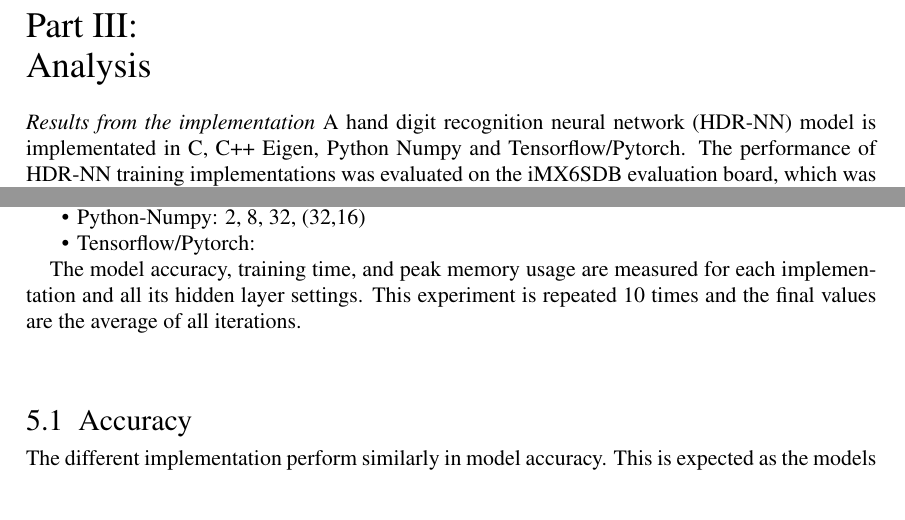
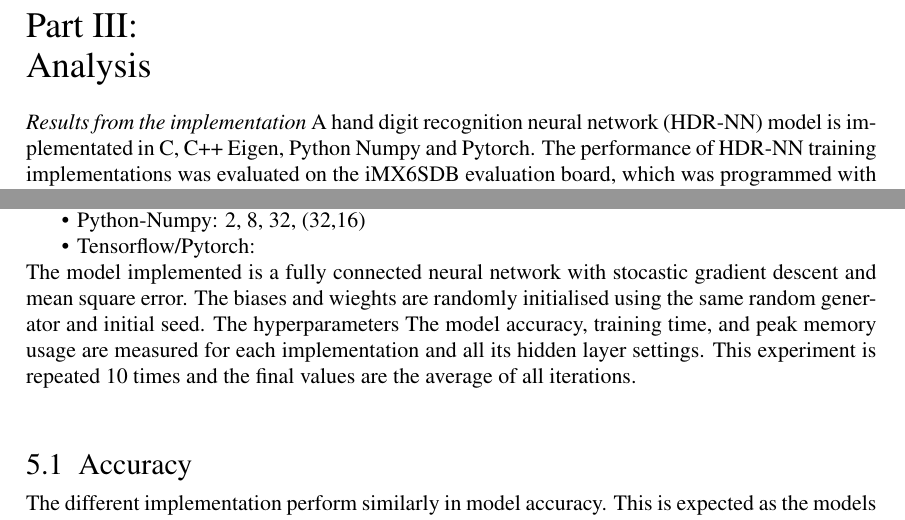
Before and after one commit to DeepakV3295/adnn-ecu-report, a LaTeX thesis (Thesis.tex, which reads Body/Analysis.tex): two parts of pages 15 and 17 of 26, joined at a grey line, cut so that both start at the same text, the shorter picture padded with empty space. Compiled offline with pdfLaTeX.

Commit message:
results ideas added as comments

```diff
--- a/Body/Analysis.tex
+++ b/Body/Analysis.tex
@@ -5,7 +5,7 @@
 %  ii. NN implementations : challenges in developing model & build for target HW
 % iii. Different performance measurements: Training time, Model accuracy, Peak 	%	   memory utilised and memory footprint
 %  iv.
-A hand digit recognition neural network (HDR-NN) model is implementated in C, C++ Eigen, Python Numpy and Tensorflow/Pytorch. The performance of HDR-NN training implementations was evaluated on the iMX6SDB evaluation board, which was programmed with an Embedded Linux built using The Yocto Project. To gauge the effectiveness of the models, we compared model accuracy, execution time, and peak memory usage while altering the number of layers and neurons in each layer. Furthermore, we address the obstacles encountered in developing the NN model and compiling it to operate on the target hardware.
+A hand digit recognition neural network (HDR-NN) model is implementated in C, C++ Eigen, Python Numpy and Pytorch. The performance of HDR-NN training implementations was evaluated on the iMX6SDB evaluation board, which was programmed with an Embedded Linux built using The Yocto Project. To gauge the effectiveness of the models, we compared model accuracy, execution time, and peak memory usage while altering the number of layers and neurons in each layer. Furthermore, we address the obstacles encountered in developing the NN model and compiling it to operate on the target hardware.
 
 %Ideas: 1. Coefficient of variation
 %		2. optimisation flags
@@ -21,8 +21,25 @@ The HDR-NN models implemented in all paradigms have a constant input size of 784
 	\item Python-Numpy: 2, 8, 32, (32,16)
 	\item Tensorflow/Pytorch:
 \end{itemize}
+The model implemented is a fully connected neural network with stocastic gradient descent and mean square error. The biases and wieghts are randomly initialised using the same random generator and initial seed. The hyperparameters
+The model accuracy, training time, and peak memory usage are measured for each implementation and all its hidden layer settings. This experiment is repeated 10 times and the final values are the average of all iterations.
+% feedforward NN with backpropogation for updating gradients
+% dataset mnist
+% epochs = 30;
+% batchSize = 10;
+% eta = 3;
+% sigmoid activation
+% unoptimised code with scope for futher improvement
 
-The model accuracy, training time, and peak memory usage are measured for each implementation and all its hidden layer settings. This experiment is repeated 10 times and the final values are the average of all iterations.
+% hardware Cortex A9 processor with armv7 architecture
+% board supports dual/quad core but implementations use single core to train the models
+% fpu support
+% data structures used by different implementations
+% yocto image with fsl-imx-linux distro, zImage and ext4 file system
+% embedded linux size a average size of 500Mb with core-image-base image recipe.
+
+% perf and GNU time tools for measurements. 10 runs atleast for each configuration of hidden layer size
+
 
 \section{Accuracy}
 The different implementation perform similarly in model accuracy. This is expected as the models have the exact structure and configurations.
```
Also changed, not shown: Thesis.pdf, Body/Analysis.tex (2 more changed lines).
